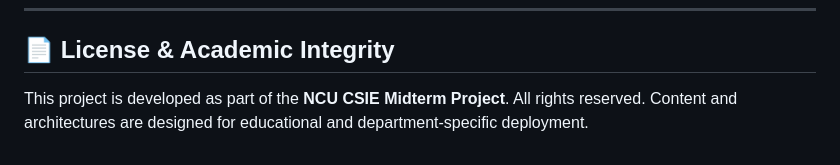
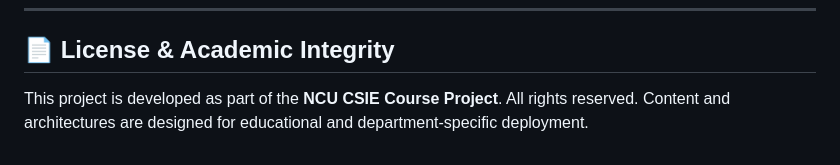
Before and after one commit to marktran0710/multiAgent-ncu-courses, a Markdown page: README.md, the part around the change. Rendered like a GitHub page.

```diff
--- a/README.md
+++ b/README.md
@@ -288,4 +288,4 @@ multiAgent-ncu-courses/
 ---
 
 ## 📄 License & Academic Integrity
-This project is developed as part of the **NCU CSIE Midterm Project**. All rights reserved. Content and architectures are designed for educational and department-specific deployment.
+This project is developed as part of the **NCU CSIE Course Project**. All rights reserved. Content and architectures are designed for educational and department-specific deployment.
```
